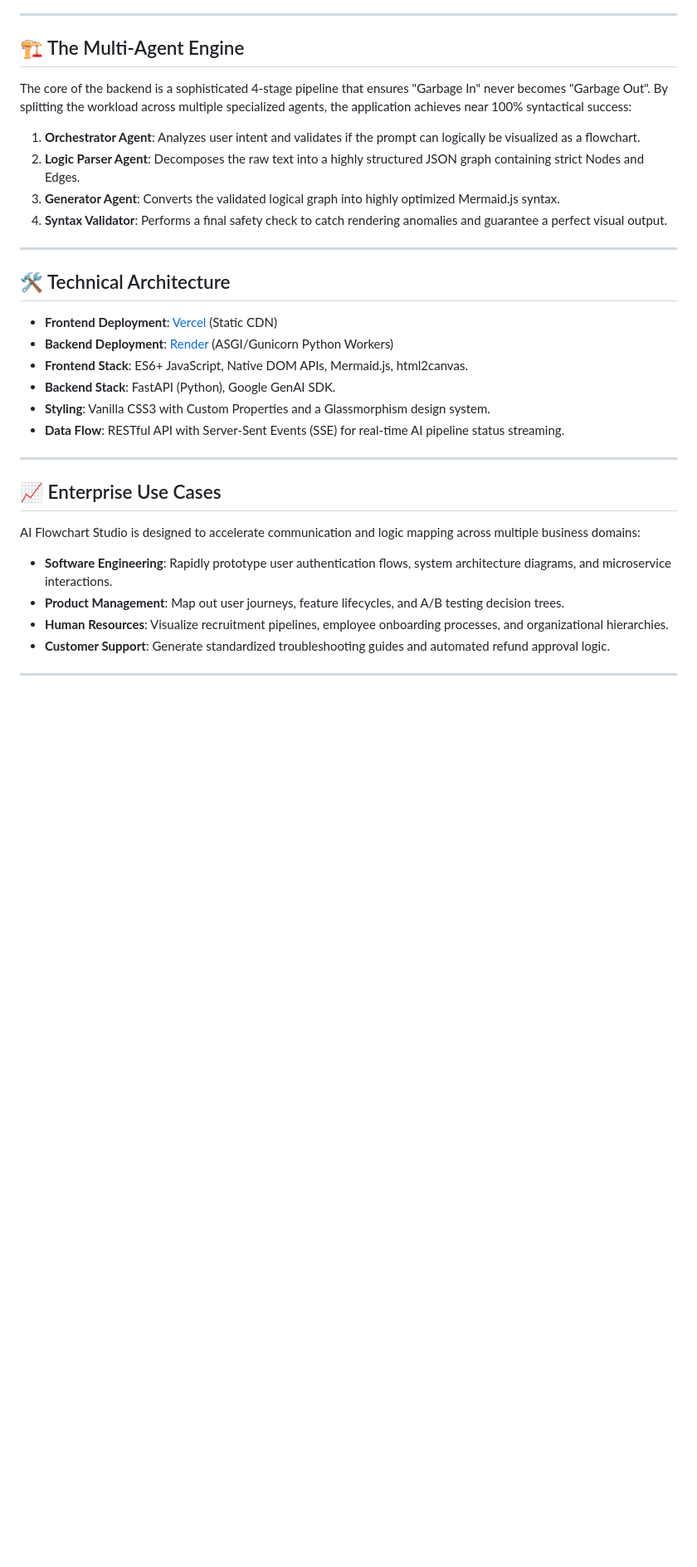
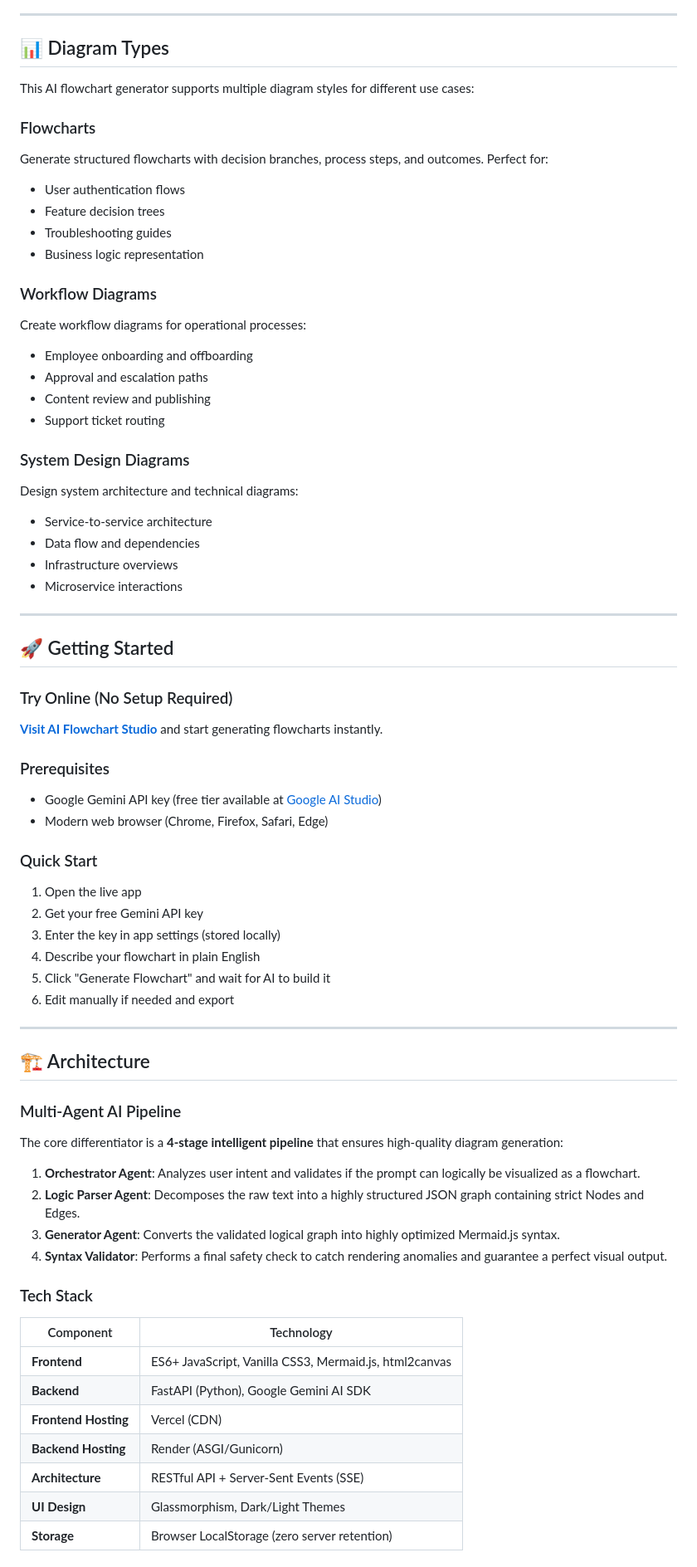
Before and after one commit to Yuvakunaal/AI-Flowchart-Studio, a Markdown page: Readme.md, the part around one of its changes. Shown at 83% size. Drawn GitHub-style; blank space fills up the shorter version.

```diff
--- a/Readme.md
+++ b/Readme.md
@@ -47,33 +81,81 @@ AI Flowchart Studio is a high-performance, production-ready web application that
 
 ---
 
-## 🏗️ The Multi-Agent Engine
+## 📊 Diagram Types
 
-The core of the backend is a sophisticated 4-stage pipeline that ensures "Garbage In" never becomes "Garbage Out". By splitting the workload across multiple specialized agents, the application achieves near 100% syntactical success:
+This AI flowchart generator supports multiple diagram styles for different use cases:
 
-1.  **Orchestrator Agent**: Analyzes user intent and validates if the prompt can logically be visualized as a flowchart.
-2.  **Logic Parser Agent**: Decomposes the raw text into a highly structured JSON graph containing strict Nodes and Edges.
-3.  **Generator Agent**: Converts the validated logical graph into highly optimized Mermaid.js syntax.
-4.  **Syntax Validator**: Performs a final safety check to catch rendering anomalies and guarantee a perfect visual output.
+### Flowcharts
+
+Generate structured flowcharts with decision branches, process steps, and outcomes. Perfect for:
+
+- User authentication flows
+- Feature decision trees
+- Troubleshooting guides
+- Business logic representation
+
+### Workflow Diagrams
+
+Create workflow diagrams for operational processes:
+
+- Employee onboarding and offboarding
+- Approval and escalation paths
+- Content review and publishing
+- Support ticket routing
+
+### System Design Diagrams
+
+Design system architecture and technical diagrams:
+
+- Service-to-service architecture
+- Data flow and dependencies
+- Infrastructure overviews
+- Microservice interactions
 
 ---
 
-## 🛠️ Technical Architecture
+## 🚀 Getting Started
 
-- **Frontend Deployment**: [Vercel](https://vercel.com) (Static CDN)
-- **Backend Deployment**: [Render](https://render.com) (ASGI/Gunicorn Python Workers)
-- **Frontend Stack**: ES6+ JavaScript, Native DOM APIs, Mermaid.js, html2canvas.
-- **Backend Stack**: FastAPI (Python), Google GenAI SDK.
-- **Styling**: Vanilla CSS3 with Custom Properties and a Glassmorphism design system.
-- **Data Flow**: RESTful API with Server-Sent Events (SSE) for real-time AI pipeline status streaming.
+### Try Online (No Setup Required)
+
+**[Visit AI Flowchart Studio](https://ai-flowchart-studio.vercel.app)** and start generating flowcharts instantly.
+
+### Prerequisites
+
+- Google Gemini API key (free tier available at [Google AI Studio](https://aistudio.google.com))
+- Modern web browser (Chrome, Firefox, Safari, Edge)
+
+### Quick Start
+
+1. Open the live app
+2. Get your free Gemini API key
+3. Enter the key in app settings (stored locally)
+4. Describe your flowchart in plain English
+5. Click "Generate Flowchart" and wait for AI to build it
+6. Edit manually if needed and export
 
 ---
 
-## 📈 Enterprise Use Cases
+## 🏗️ Architecture
 
-AI Flowchart Studio is designed to accelerate communication and logic mapping across multiple business domains:
+### Multi-Agent AI Pipeline
 
-- **Software Engineering**: Rapidly prototype user authentication flows, system architecture diagrams, and microservice interactions.
-- **Product Management**: Map out user journeys, feature lifecycles, and A/B testing decision trees.
-- **Human Resources**: Visualize recruitment pipelines, employee onboarding processes, and organizational hierarchies.
-- **Customer Support**: Generate standardized troubleshooting guides and automated refund approval logic.
+The core differentiator is a **4-stage intelligent pipeline** that ensures high-quality diagram generation:
+
+1. **Orchestrator Agent**: Analyzes user intent and validates if the prompt can logically be visualized as a flowchart.
+2. **Logic Parser Agent**: Decomposes the raw text into a highly structured JSON graph containing strict Nodes and Edges.
+3. **Generator Agent**: Converts the validated logical graph into highly optimized Mermaid.js syntax.
+4. **Syntax Validator**: Performs a final safety check to catch rendering anomalies and guarantee a perfect visual output.
+
+### Tech Stack
+
+| Component            | Technology                                             |
+| -------------------- | ------------------------------------------------------ |
+| **Frontend**         | ES6+ JavaScript, Vanilla CSS3, Mermaid.js, html2canvas |
+| **Backend**          | FastAPI (Python), Google Gemini AI SDK                 |
+| **Frontend Hosting** | Vercel (CDN)                                           |
+| **Backend Hosting**  | Render (ASGI/Gunicorn)                                 |
+| **Architecture**     | RESTful API + Server-Sent Events (SSE)                 |
+| **UI Design**        | Glassmorphism, Dark/Light Themes                       |
+| **Storage**          | Browser LocalStorage (zero server retention)           |
+
```
Also changed, not shown: other parts of Readme.md (+128 -28 lines).
